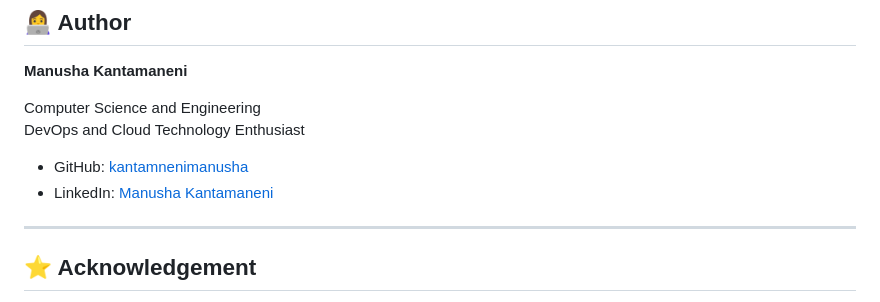
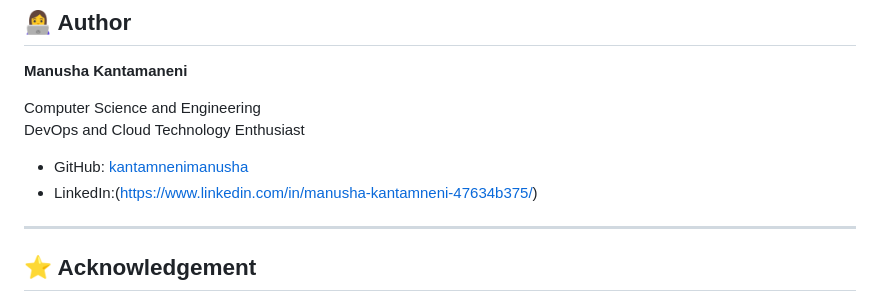
Before and after one commit to kantamnenimanusha/cloudops-360, a Markdown page: README.md, the part around the change. GitHub-like rendering.

Commit message:
Correct LinkedIn link formatting in README
Fixed the formatting of the LinkedIn link in the README.

```diff
--- a/README.md
+++ b/README.md
@@ -1177,7 +1177,7 @@ Computer Science and Engineering
 DevOps and Cloud Technology Enthusiast
 
 - GitHub: [kantamnenimanusha](https://github.com/kantamnenimanusha)
-- LinkedIn: [Manusha Kantamaneni](https://www.linkedin.com/in/manusha-kantamneni-47634b375/)
+- LinkedIn:([https://www.linkedin.com/in/manusha-kantamneni-47634b375/](https://www.linkedin.com/in/manusha-kantamaneni-47634b375/))
 
 ---
 
```
